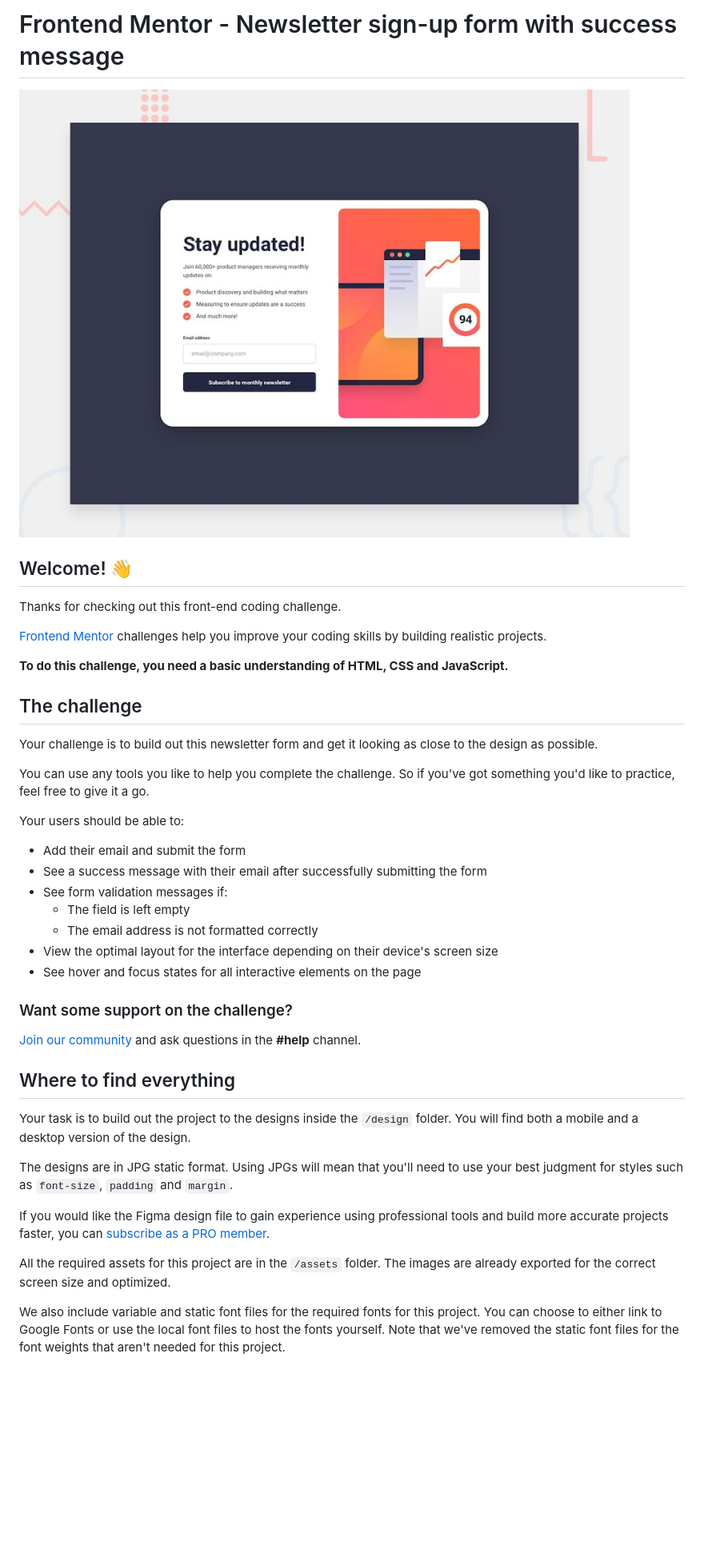
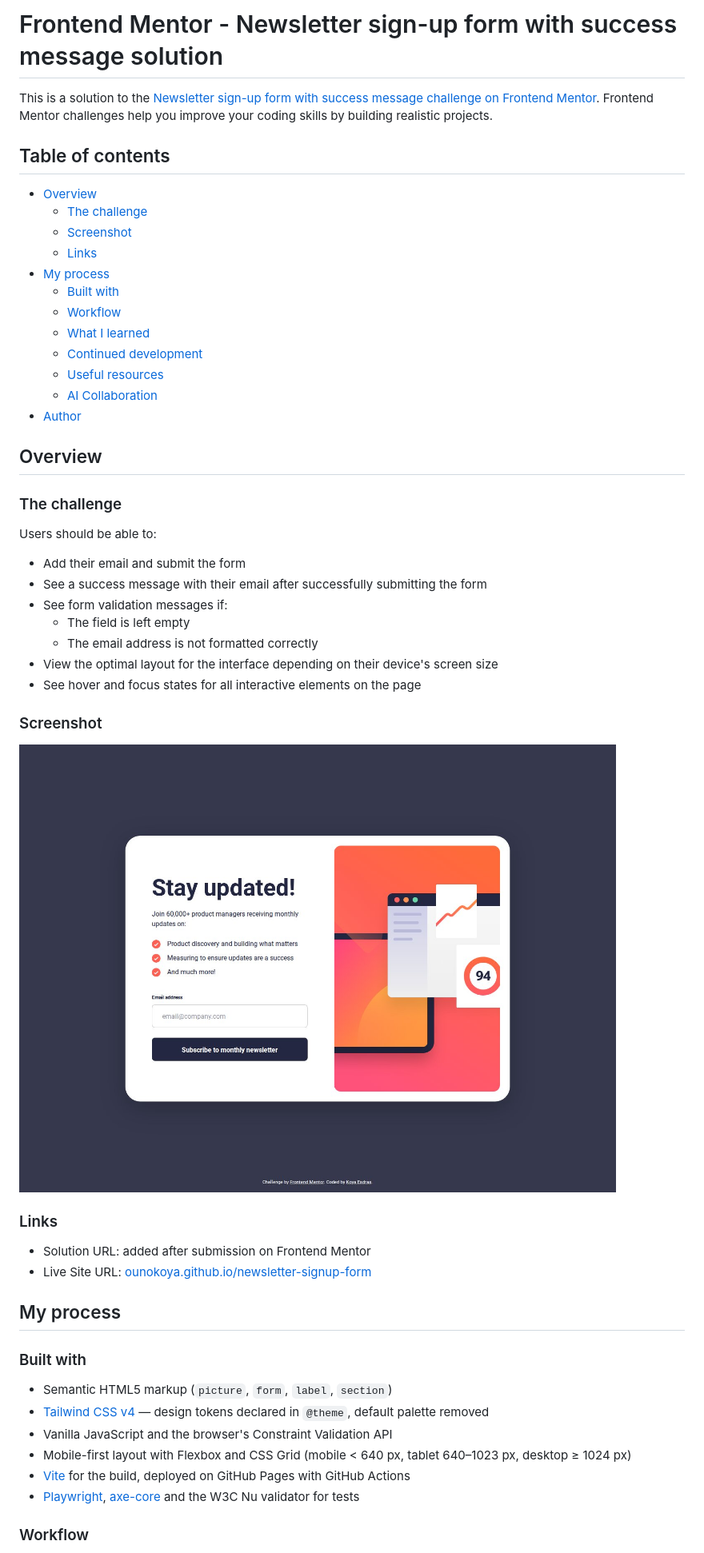
Before and after one commit to ounokoya/newsletter-signup-form, a Markdown page: README.md, the part around one of its changes. Shown at 80% size. Drawn GitHub-style; pictures changed too: screenshot.jpg (added); blank space fills up the shorter version.

```diff
--- a/README.md
+++ b/README.md
@@ -1,22 +1,27 @@
-# Frontend Mentor - Newsletter sign-up form with success message
+# Frontend Mentor - Newsletter sign-up form with success message solution
 
-![Design preview for the Newsletter sign-up form with success message coding challenge](./preview.jpg)
+This is a solution to the [Newsletter sign-up form with success message challenge on Frontend Mentor](https://www.frontendmentor.io/challenges/newsletter-signup-form-with-success-message-3FC1AZbNrv). Frontend Mentor challenges help you improve your coding skills by building realistic projects.
 
-## Welcome! 👋
+## Table of contents
 
-Thanks for checking out this front-end coding challenge.
+- [Overview](#overview)
+  - [The challenge](#the-challenge)
+  - [Screenshot](#screenshot)
+  - [Links](#links)
+- [My process](#my-process)
+  - [Built with](#built-with)
+  - [Workflow](#workflow)
+  - [What I learned](#what-i-learned)
+  - [Continued development](#continued-development)
+  - [Useful resources](#useful-resources)
+  - [AI Collaboration](#ai-collaboration)
+- [Author](#author)
 
-[Frontend Mentor](https://www.frontendmentor.io) challenges help you improve your coding skills by building realistic projects.
+## Overview
 
-**To do this challenge, you need a basic understanding of HTML, CSS and JavaScript.**
+### The challenge
 
-## The challenge
-
-Your challenge is to build out this newsletter form and get it looking as close to the design as possible.
-
-You can use any tools you like to help you complete the challenge. So if you've got something you'd like to practice, feel free to give it a go.
-
-Your users should be able to:
+Users should be able to:
 
 - Add their email and submit the form
 - See a success message with their email after successfully submitting the form
@@ -26,19 +31,25 @@ Your users should be able to:
 - View the optimal layout for the interface depending on their device's screen size
 - See hover and focus states for all interactive elements on the page
 
-### Want some support on the challenge?
+### Screenshot
 
-[Join our community](https://www.frontendmentor.io/community) and ask questions in the **#help** channel.
+![Desktop layout of the newsletter sign-up form](./screenshot.jpg)
 
-## Where to find everything
+### Links
 
-Your task is to build out the project to the designs inside the `/design` folder. You will find both a mobile and a desktop version of the design.
+- Solution URL: added after submission on Frontend Mentor
+- Live Site URL: [ounokoya.github.io/newsletter-signup-form](https://ounokoya.github.io/newsletter-signup-form/)
 
-The designs are in JPG static format. Using JPGs will mean that you'll need to use your best judgment for styles such as `font-size`, `padding` and `margin`.
+## My process
 
-If you would like the Figma design file to gain experience using professional tools and build more accurate projects faster, you can [subscribe as a PRO member](https://www.frontendmentor.io/pro).
+### Built with
 
-All the required assets for this project are in the `/assets` folder. The images are already exported for the correct screen size and optimized.
+- Semantic HTML5 markup (`picture`, `form`, `label`, `section`)
+- [Tailwind CSS v4](https://tailwindcss.com/) — design tokens declared in `@theme`, default palette removed
+- Vanilla JavaScript and the browser's Constraint Validation API
+- Mobile-first layout with Flexbox and CSS Grid (mobile < 640 px, tablet 640–1023 px, desktop ≥ 1024 px)
+- [Vite](https://vite.dev/) for the build, deployed on GitHub Pages with GitHub Actions
+- [Playwright](https://playwright.dev/), [axe-core](https://github.com/dequelabs/axe-core) and the W3C Nu validator for tests
 
-We also include variable and static font files for the required fonts for this project. You can choose to either link to Google Fonts or use the local font files to host the fonts yourself. Note that we've removed the static font files for the font weights that aren't needed for this project.
+### Workflow
 
```
Also changed, not shown: other parts of README.md (+45 -50 lines), README-template.md (deleted, +0 -127 lines).
